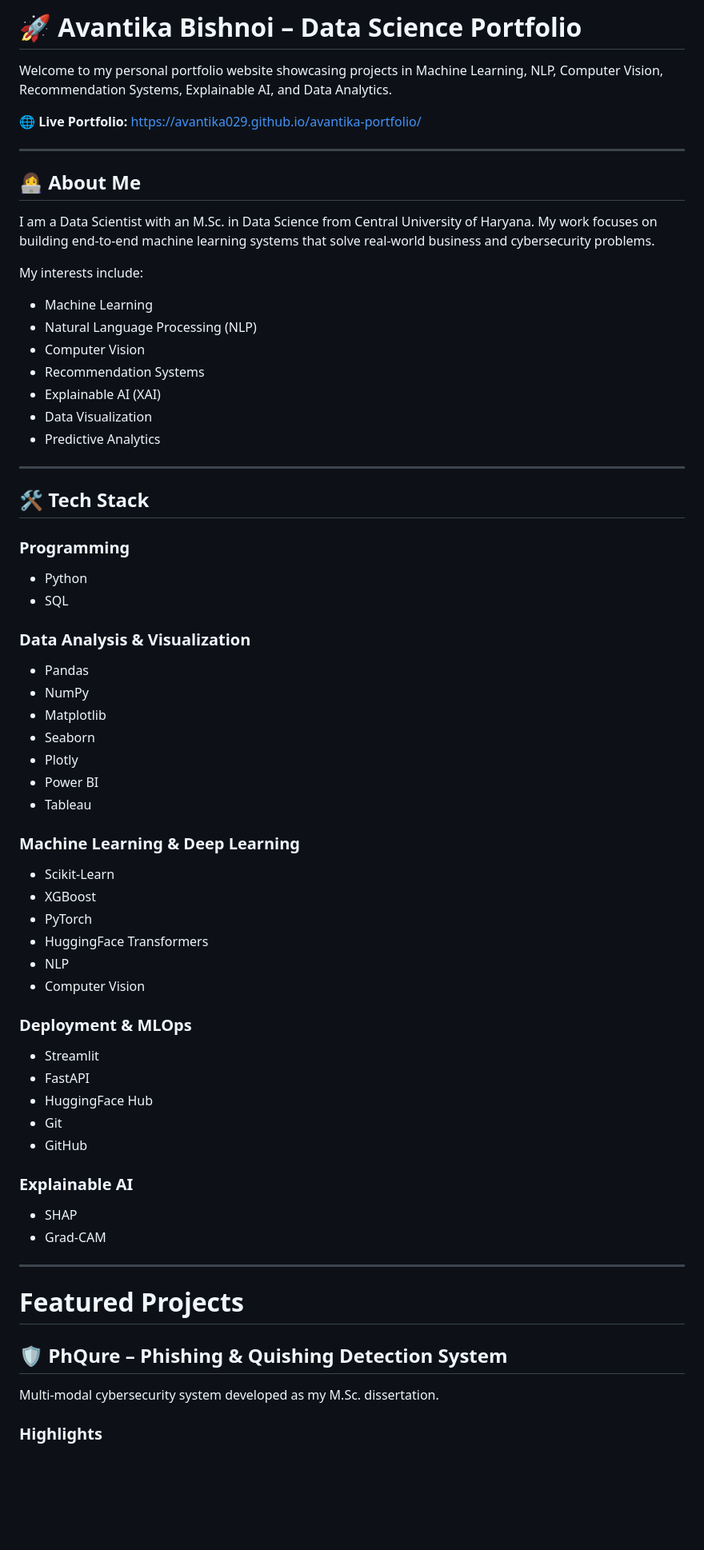
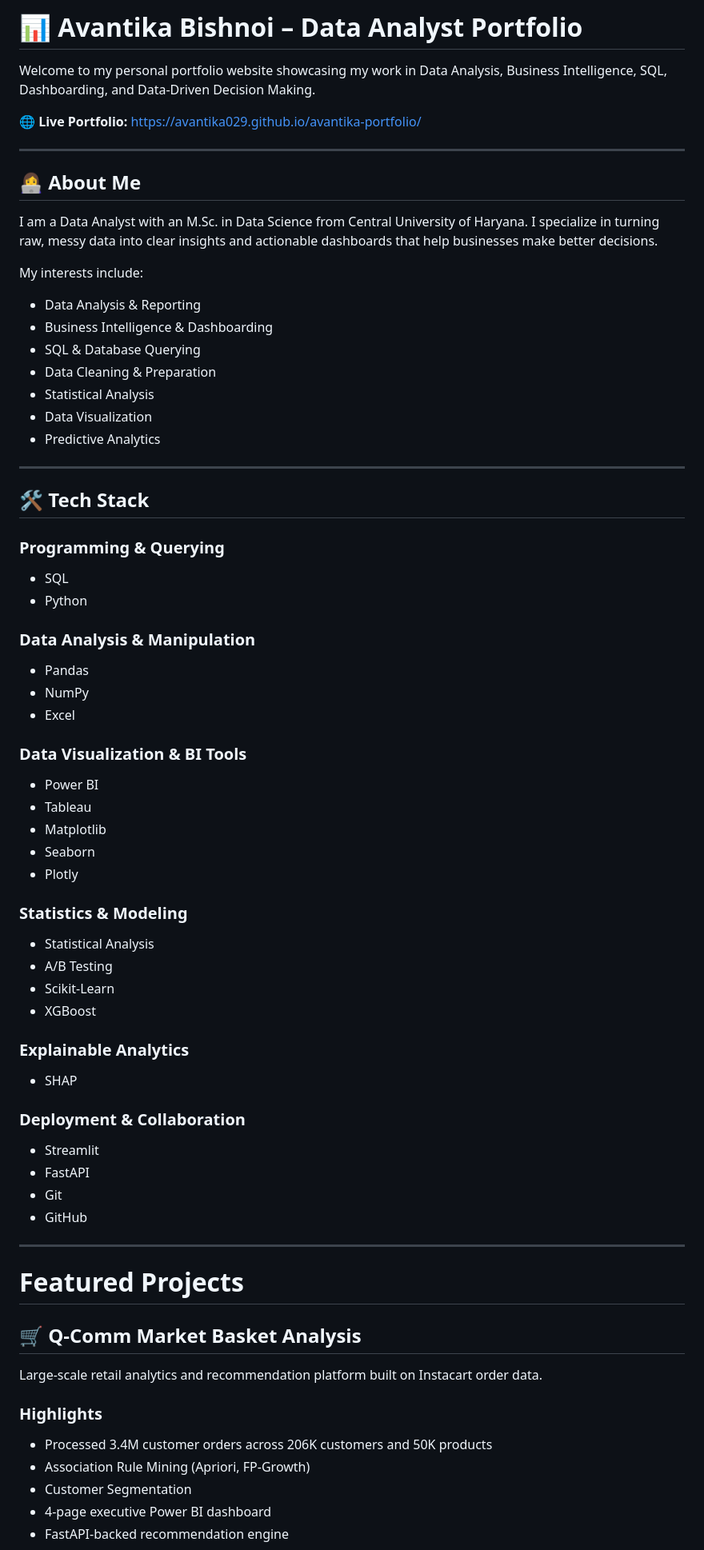
Before and after one commit to Avantika029/avantika-portfolio, a Markdown page: README.md, the part around one of its changes. Shown at 80% size. Drawn GitHub-style; blank space fills up the shorter version.

```diff
--- a/README.md
+++ b/README.md
@@ -1,6 +1,6 @@
-# 🚀 Avantika Bishnoi – Data Science Portfolio
+# 📊 Avantika Bishnoi – Data Analyst Portfolio
 
-Welcome to my personal portfolio website showcasing projects in Machine Learning, NLP, Computer Vision, Recommendation Systems, Explainable AI, and Data Analytics.
+Welcome to my personal portfolio website showcasing my work in Data Analysis, Business Intelligence, SQL, Dashboarding, and Data-Driven Decision Making.
 
 🌐 **Live Portfolio:** https://avantika029.github.io/avantika-portfolio/
 
@@ -8,15 +8,15 @@ Welcome to my personal portfolio website showcasing projects in Machine Learning
 
 ## 👩‍💻 About Me
 
-I am a Data Scientist with an M.Sc. in Data Science from Central University of Haryana. My work focuses on building end-to-end machine learning systems that solve real-world business and cybersecurity problems.
+I am a Data Analyst with an M.Sc. in Data Science from Central University of Haryana. I specialize in turning raw, messy data into clear insights and actionable dashboards that help businesses make better decisions.
 
 My interests include:
 
-* Machine Learning
-* Natural Language Processing (NLP)
-* Computer Vision
-* Recommendation Systems
-* Explainable AI (XAI)
+* Data Analysis & Reporting
+* Business Intelligence & Dashboarding
+* SQL & Database Querying
+* Data Cleaning & Preparation
+* Statistical Analysis
 * Data Visualization
 * Predictive Analytics
 
@@ -24,50 +24,48 @@ My interests include:
 
 ## 🛠 Tech Stack
 
-### Programming
+### Programming & Querying
+* SQL
+* Python
 
-* Python
-* SQL
-
-### Data Analysis & Visualization
-
+### Data Analysis & Manipulation
 * Pandas
 * NumPy
+* Excel
+
+### Data Visualization & BI Tools
+* Power BI
+* Tableau
 * Matplotlib
 * Seaborn
 * Plotly
-* Power BI
-* Tableau
 
-### Machine Learning & Deep Learning
-
+### Statistics & Modeling
+* Statistical Analysis
+* A/B Testing
 * Scikit-Learn
 * XGBoost
-* PyTorch
-* HuggingFace Transformers
-* NLP
-* Computer Vision
 
-### Deployment & MLOps
+### Explainable Analytics
+* SHAP
 
+### Deployment & Collaboration
 * Streamlit
 * FastAPI
-* HuggingFace Hub
 * Git
 * GitHub
-
-### Explainable AI
-
-* SHAP
-* Grad-CAM
 
 ---
 
 # Featured Projects
 
-## 🛡️ PhQure – Phishing & Quishing Detection System
-
-Multi-modal cybersecurity system developed as my M.Sc. dissertation.
+## 🛒 Q-Comm Market Basket Analysis
+Large-scale retail analytics and recommendation platform built on Instacart order data.
 
 ### Highlights
+* Processed 3.4M customer orders across 206K customers and 50K products
+* Association Rule Mining (Apriori, FP-Growth)
+* Customer Segmentation
+* 4-page executive Power BI dashboard
+* FastAPI-backed recommendation engine
 
```
Also changed, not shown: other parts of README.md (+25 -52 lines).
